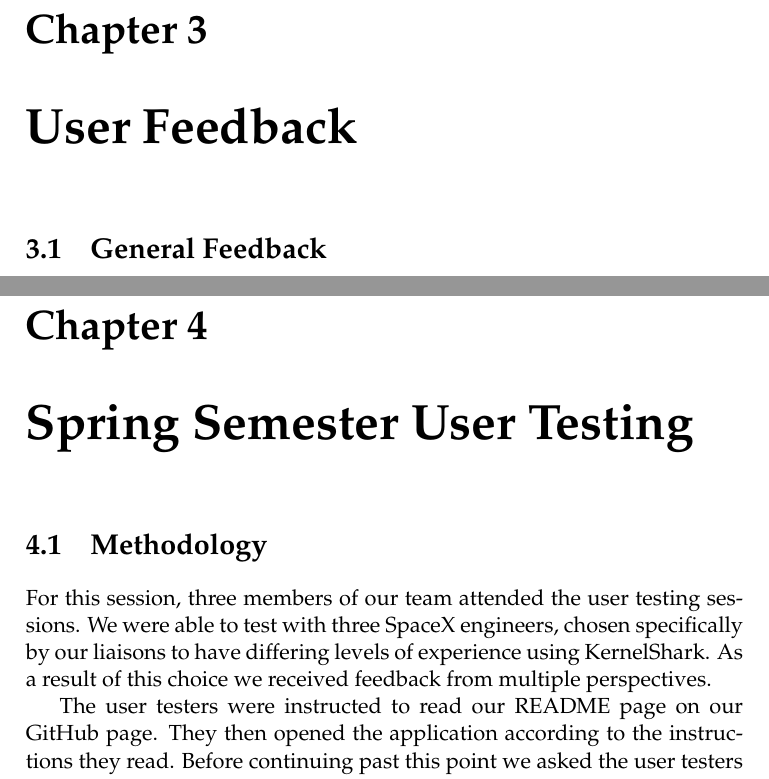
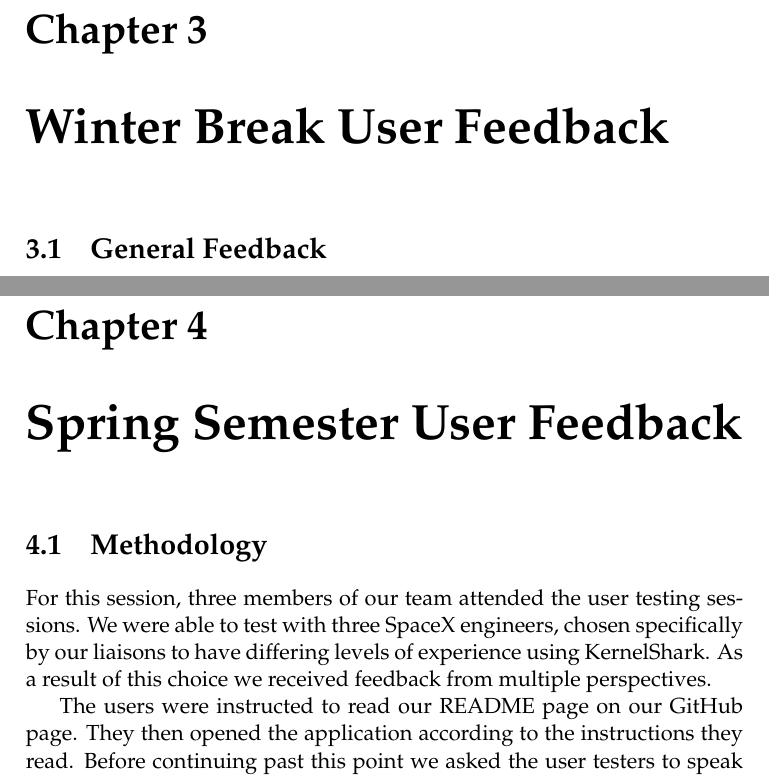
Before and after one commit to golden3point14/SpaceX14, a LaTeX thesis (latex/spacex-final-report.tex): two parts of pages 31 and 39 of 53, joined at a grey line, cut so that both start at the same text. Compiled offline with pdfLaTeX.

```diff
--- a/latex/spacex-final-report.tex
+++ b/latex/spacex-final-report.tex
@@ -924,7 +924,7 @@
 %  than providing releases for other operating systems.
 
 
-\chapter{User Feedback} % Alix
+\chapter{Winter Break User Feedback} % Alix
 \section{General Feedback} % Alix
 We sought user feedback about our designs and tool throughout the course of the
 semester. Most of our feedback was from our liaisons, who we communicated with
@@ -1118,14 +1118,14 @@
 %slowest part of our application, but at this point in time we do not have a way
 %to fix this.
 
-\chapter{Spring Semester User Testing}
+\chapter{Spring Semester User Feedback}
 \section{Methodology}
    For this session, three members of our team attended the user testing sessions.
    We were able to test with three SpaceX engineers, chosen specifically by our
    liaisons to have differing levels of experience using KernelShark. As a result of
    this choice we received feedback from multiple perspectives.
 
-   The user testers were instructed to read our README page on our GitHub page. They
+   The users were instructed to read our README page on our GitHub page. They
    then opened the application according to the instructions they read. Before continuing
    past this point we asked the user testers to speak out loud about what they were
    doing, why they were doing it, and if they felt like anything was missing. The user tester
```
Also changed, not shown: latex/spacex-final-report.tex (2 more changed lines).
